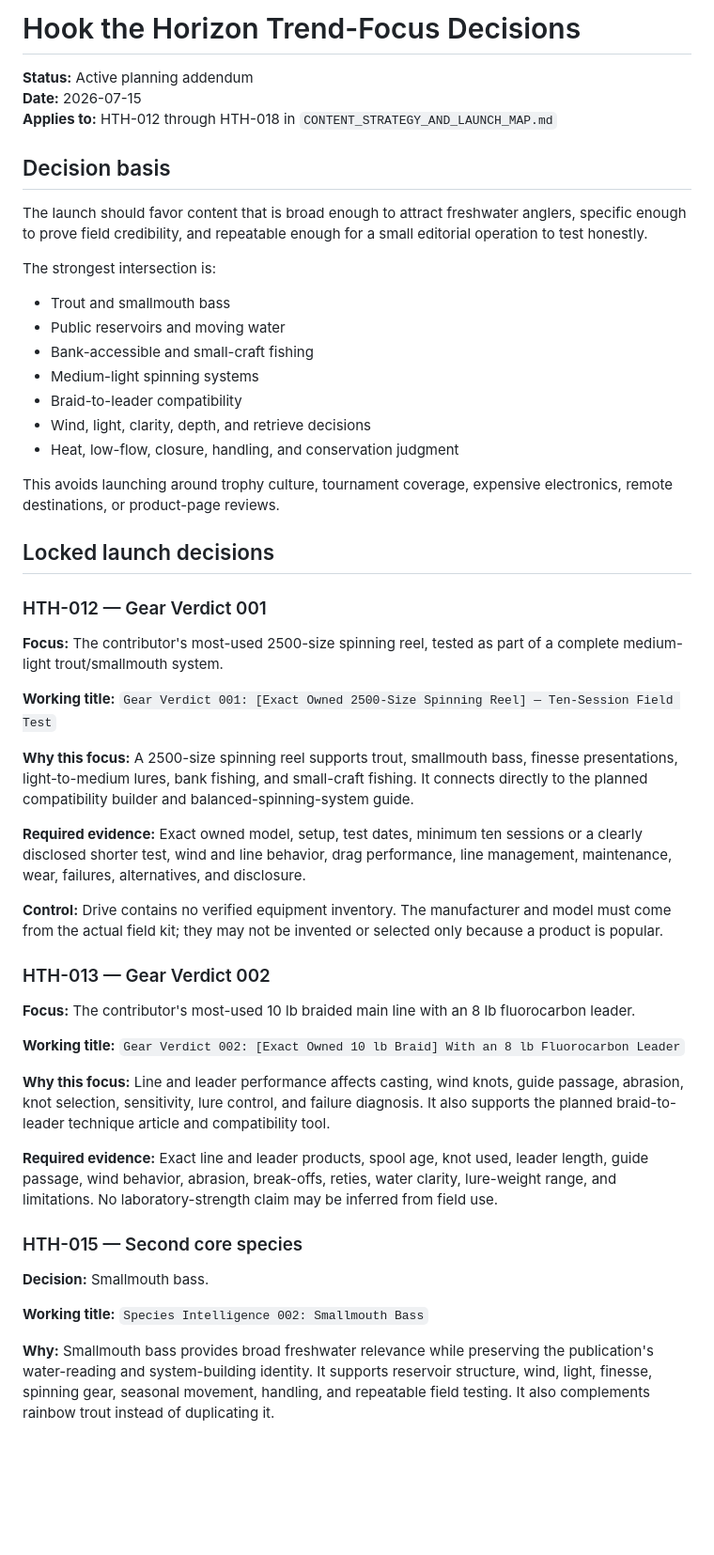
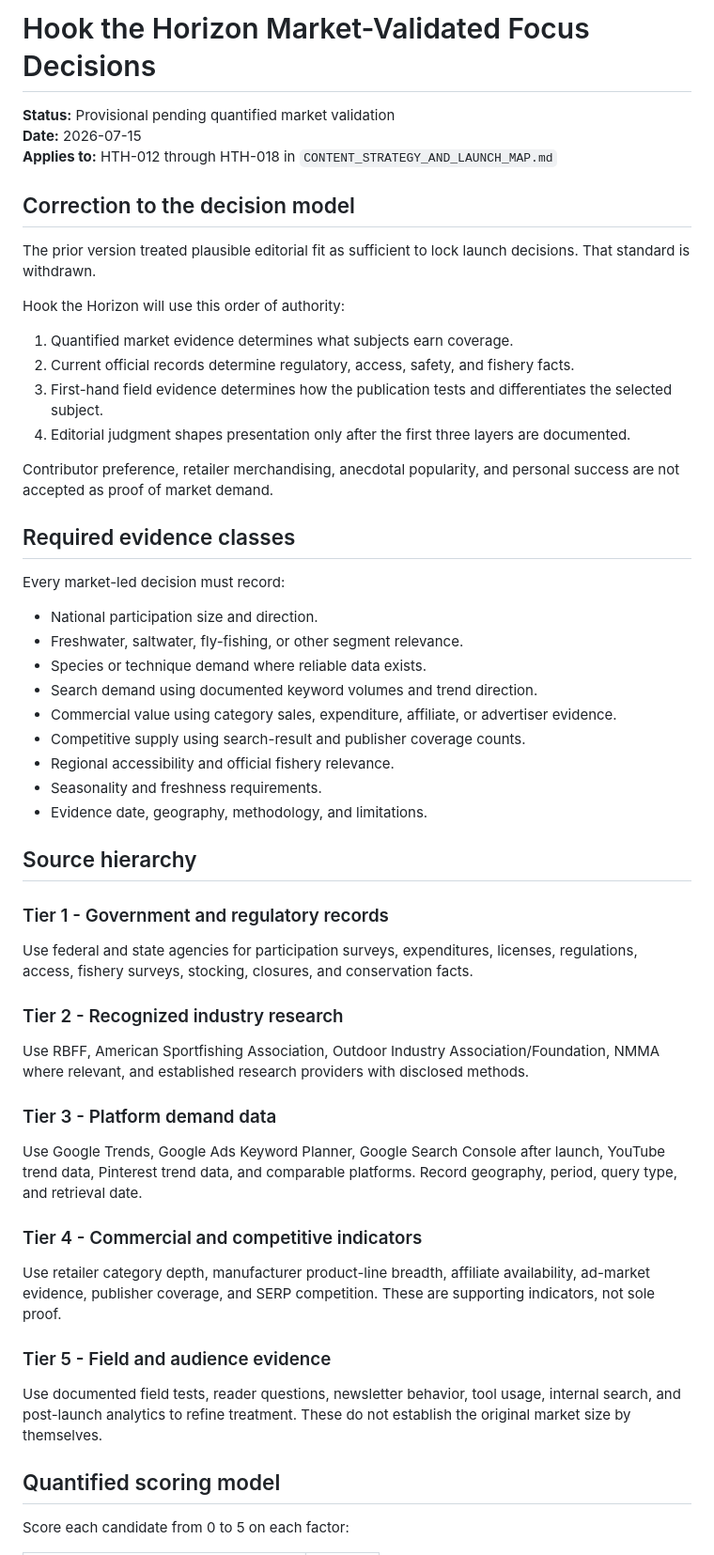
Before and after one commit to racheleliseanderson-ui/hookthehoizon, a Markdown page: docs/content/TREND_FOCUS_DECISIONS.md, the part around one of its changes. Shown at 94% size. GitHub-like rendering; blank space fills up the shorter version.

```diff
--- a/docs/content/TREND_FOCUS_DECISIONS.md
+++ b/docs/content/TREND_FOCUS_DECISIONS.md
@@ -1,54 +1,59 @@
-# Hook the Horizon Trend-Focus Decisions
+# Hook the Horizon Market-Validated Focus Decisions
 
-**Status:** Active planning addendum
+**Status:** Provisional pending quantified market validation
 **Date:** 2026-07-15
 **Applies to:** HTH-012 through HTH-018 in `CONTENT_STRATEGY_AND_LAUNCH_MAP.md`
 
-## Decision basis
+## Correction to the decision model
 
-The launch should favor content that is broad enough to attract freshwater anglers, specific enough to prove field credibility, and repeatable enough for a small editorial operation to test honestly.
+The prior version treated plausible editorial fit as sufficient to lock launch decisions. That standard is withdrawn.
 
-The strongest intersection is:
+Hook the Horizon will use this order of authority:
 
-- Trout and smallmouth bass
-- Public reservoirs and moving water
-- Bank-accessible and small-craft fishing
-- Medium-light spinning systems
-- Braid-to-leader compatibility
-- Wind, light, clarity, depth, and retrieve decisions
-- Heat, low-flow, closure, handling, and conservation judgment
+1. Quantified market evidence determines what subjects earn coverage.
+2. Current official records determine regulatory, access, safety, and fishery facts.
+3. First-hand field evidence determines how the publication tests and differentiates the selected subject.
+4. Editorial judgment shapes presentation only after the first three layers are documented.
 
-This avoids launching around trophy culture, tournament coverage, expensive electronics, remote destinations, or product-page reviews.
+Contributor preference, retailer merchandising, anecdotal popularity, and personal success are not accepted as proof of market demand.
 
-## Locked launch decisions
+## Required evidence classes
 
-### HTH-012 — Gear Verdict 001
+Every market-led decision must record:
 
-**Focus:** The contributor's most-used 2500-size spinning reel, tested as part of a complete medium-light trout/smallmouth system.
+- National participation size and direction.
+- Freshwater, saltwater, fly-fishing, or other segment relevance.
+- Species or technique demand where reliable data exists.
+- Search demand using documented keyword volumes and trend direction.
+- Commercial value using category sales, expenditure, affiliate, or advertiser evidence.
+- Competitive supply using search-result and publisher coverage counts.
+- Regional accessibility and official fishery relevance.
+- Seasonality and freshness requirements.
+- Evidence date, geography, methodology, and limitations.
 
-**Working title:** `Gear Verdict 001: [Exact Owned 2500-Size Spinning Reel] — Ten-Session Field Test`
+## Source hierarchy
 
-**Why this focus:** A 2500-size spinning reel supports trout, smallmouth bass, finesse presentations, light-to-medium lures, bank fishing, and small-craft fishing. It connects directly to the planned compatibility builder and balanced-spinning-system guide.
+### Tier 1 - Government and regulatory records
 
-**Required evidence:** Exact owned model, setup, test dates, minimum ten sessions or a clearly disclosed shorter test, wind and line behavior, drag performance, line management, maintenance, wear, failures, alternatives, and disclosure.
+Use federal and state agencies for participation surveys, expenditures, licenses, regulations, access, fishery surveys, stocking, closures, and conservation facts.
 
-**Control:** Drive contains no verified equipment inventory. The manufacturer and model must come from the actual field kit; they may not be invented or selected only because a product is popular.
+### Tier 2 - Recognized industry research
 
-### HTH-013 — Gear Verdict 002
+Use RBFF, American Sportfishing Association, Outdoor Industry Association/Foundation, NMMA where relevant, and established research providers with disclosed methods.
 
-**Focus:** The contributor's most-used 10 lb braided main line with an 8 lb fluorocarbon leader.
+### Tier 3 - Platform demand data
 
-**Working title:** `Gear Verdict 002: [Exact Owned 10 lb Braid] With an 8 lb Fluorocarbon Leader`
+Use Google Trends, Google Ads Keyword Planner, Google Search Console after launch, YouTube trend data, Pinterest trend data, and comparable platforms. Record geography, period, query type, and retrieval date.
 
-**Why this focus:** Line and leader performance affects casting, wind knots, guide passage, abrasion, knot selection, sensitivity, lure control, and failure diagnosis. It also supports the planned braid-to-leader technique article and compatibility tool.
+### Tier 4 - Commercial and competitive indicators
 
-**Required evidence:** Exact line and leader products, spool age, knot used, leader length, guide passage, wind behavior, abrasion, break-offs, reties, water clarity, lure-weight range, and limitations. No laboratory-strength claim may be inferred from field use.
+Use retailer category depth, manufacturer product-line breadth, affiliate availability, ad-market evidence, publisher coverage, and SERP competition. These are supporting indicators, not sole proof.
 
-### HTH-015 — Second core species
+### Tier 5 - Field and audience evidence
 
-**Decision:** Smallmouth bass.
+Use documented field tests, reader questions, newsletter behavior, tool usage, internal search, and post-launch analytics to refine treatment. These do not establish the original market size by themselves.
 
-**Working title:** `Species Intelligence 002: Smallmouth Bass`
+## Quantified scoring model
 
-**Why:** Smallmouth bass provides broad freshwater relevance while preserving the publication's water-reading and system-building identity. It supports reservoir structure, wind, light, finesse, spinning gear, seasonal movement, handling, and repeatable field testing. It also complements rainbow trout instead of duplicating it.
+Score each candidate from 0 to 5 on each factor:
 
```
Also changed, not shown: other parts of docs/content/TREND_FOCUS_DECISIONS.md (+64 -37 lines).
